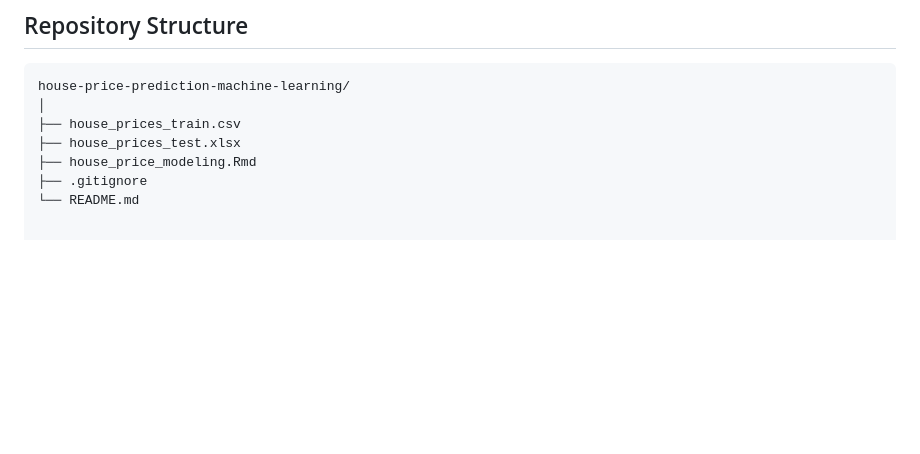
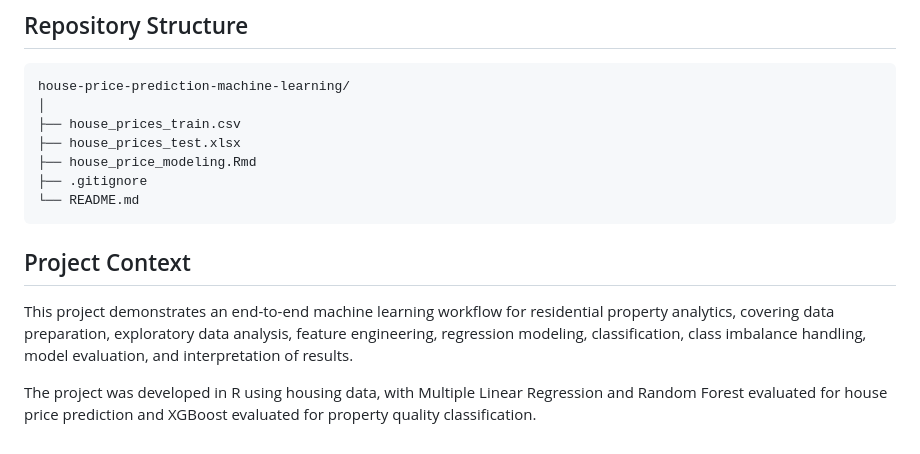
Before and after one commit to Madhumitha330554/house-price-prediction-machine-learning, a Markdown page: README.md, the part around the change. GitHub-like rendering; blank space fills up the shorter version.

Commit message:
Add project context

````diff
--- a/README.md
+++ b/README.md
@@ -170,3 +170,11 @@ house-price-prediction-machine-learning/
 ├── house_price_modeling.Rmd
 ├── .gitignore
 └── README.md
+```
+
+
+## Project Context
+
+This project demonstrates an end-to-end machine learning workflow for residential property analytics, covering data preparation, exploratory data analysis, feature engineering, regression modeling, classification, class imbalance handling, model evaluation, and interpretation of results.
+
+The project was developed in R using housing data, with Multiple Linear Regression and Random Forest evaluated for house price prediction and XGBoost evaluated for property quality classification.
````
